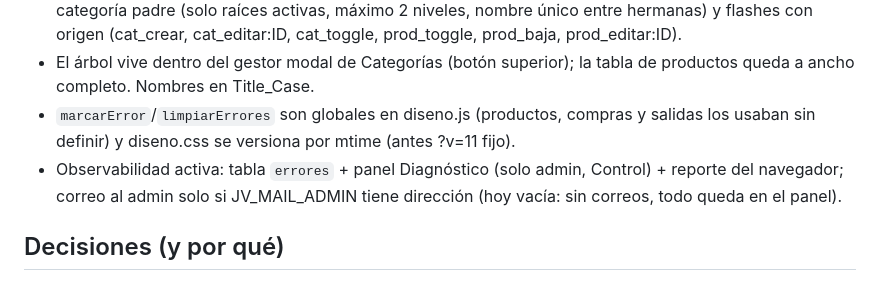
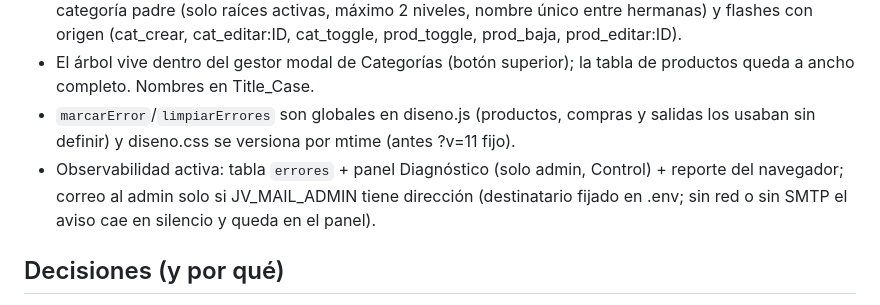
Before and after one commit to baxters0621/JV3000, a Markdown page: MEMORY.md, the part around the change. Rendered like a GitHub page.

Commit message:
docs: activar el aviso de correo de JV_MAIL_ADMIN
Destinatario real fijado en config/.env (fuera de git, no se registra la
dirección en bitácora ni memoria). Verificado con envio_correo_piloto:
conexión SMTP OK y envío real sin errores.

```diff
--- a/MEMORY.md
+++ b/MEMORY.md
@@ -14,7 +14,7 @@ Sin datos sensibles (claves, tokens, PIN).
 - Categorías: sidebar «Categorías» (icono de jerarquía); árbol de dos niveles con conteo con-stock/total por rama y etiquetas SIN STOCK/OCULTA; el estado de las categorías con productos lo maneja el stock (todo en cero → Inactiva, entra mercancía → Activa; sincronizado tras recepción, salidas y baja por vencimiento, y como red de seguridad al abrir la página); cambio a mano solo en categorías vacías; productos filtrados por rama con ?cat=N (banner + paginación que conserva el filtro); alta/edición con categoría padre (solo raíces activas, máximo 2 niveles, nombre único entre hermanas) y flashes con origen (cat_crear, cat_editar:ID, cat_toggle, prod_toggle, prod_baja, prod_editar:ID).
 - El árbol vive dentro del gestor modal de Categorías (botón superior); la tabla de productos queda a ancho completo. Nombres en Title_Case.
 - `marcarError`/`limpiarErrores` son globales en diseno.js (productos, compras y salidas los usaban sin definir) y diseno.css se versiona por mtime (antes ?v=11 fijo).
-- Observabilidad activa: tabla `errores` + panel Diagnóstico (solo admin, Control) + reporte del navegador; correo al admin solo si JV_MAIL_ADMIN tiene dirección (hoy vacía: sin correos, todo queda en el panel).
+- Observabilidad activa: tabla `errores` + panel Diagnóstico (solo admin, Control) + reporte del navegador; correo al admin solo si JV_MAIL_ADMIN tiene dirección (destinatario fijado en .env; sin red o sin SMTP el aviso cae en silencio y queda en el panel).
 
 ## Decisiones (y por qué)
 
```
Also changed, not shown: docs/BITACORA.md (+1 -0 lines).
